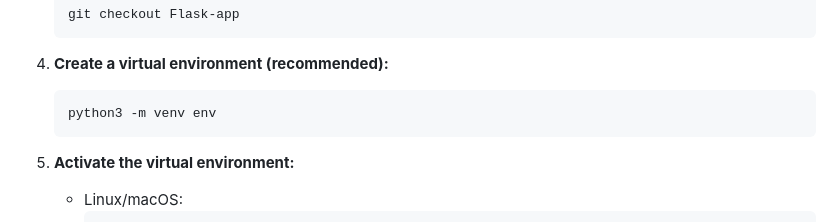
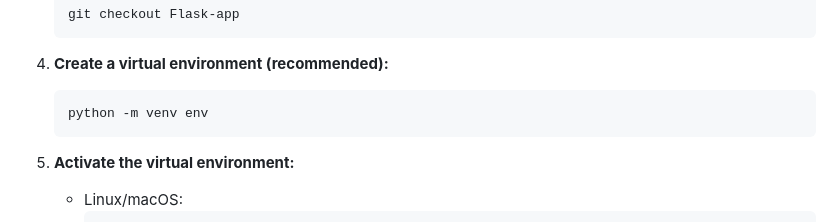
Before and after one commit to hariskhan-hk/Churn_pred, a Markdown page: README.md, the part around the change. Drawn GitHub-style.

````diff
--- a/README.md
+++ b/README.md
@@ -32,7 +32,7 @@ These instructions will get you a copy of the project up and running on your loc
 4. **Create a virtual environment (recommended):**
 
    ```bash
-   python3 -m venv env
+   python -m venv env
    ```
 
 5. **Activate the virtual environment:**
````
